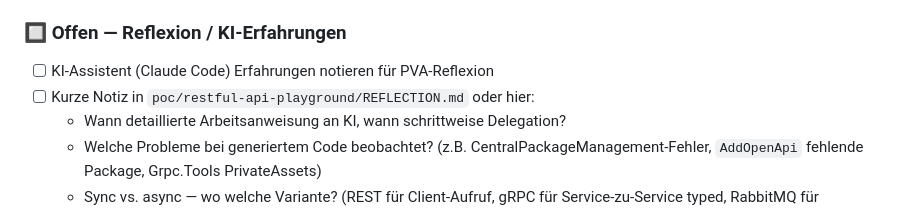
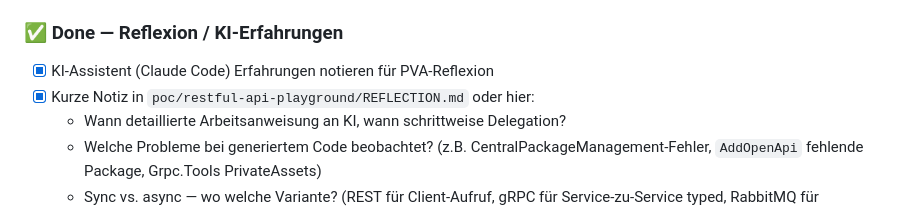
Before and after one commit to freaxnx01/FlowHub-CAS-AISE, a Markdown page: Blöcke/03 Service/03 Service - a) Vorbereitung.md, the part around the change. Rendered like a GitHub page.

Commit message:
docs(blöcke): mark Block 3 KI-Reflexion done (REFLECTION.md expanded)

```diff
--- a/Blöcke/03 Service/03 Service - a) Vorbereitung.md
+++ b/Blöcke/03 Service/03 Service - a) Vorbereitung.md
@@ -83,10 +83,10 @@ Option B gewählt: **OrderService + NotificationService + RabbitMQ**.
 - [x] Scalar docs anschauen: http://localhost:5001/scalar und http://localhost:5002/scalar
 - [x] `make infra-down` zum Aufräumen
 
-### 🔲 Offen — Reflexion / KI-Erfahrungen
+### ✅ Done — Reflexion / KI-Erfahrungen
 
-- [ ] KI-Assistent (Claude Code) Erfahrungen notieren für PVA-Reflexion
-- [ ] Kurze Notiz in `poc/restful-api-playground/REFLECTION.md` oder hier:
+- [x] KI-Assistent (Claude Code) Erfahrungen notieren für PVA-Reflexion
+- [x] Kurze Notiz in `poc/restful-api-playground/REFLECTION.md` oder hier:
   - Wann detaillierte Arbeitsanweisung an KI, wann schrittweise Delegation?
   - Welche Probleme bei generiertem Code beobachtet? (z.B. CentralPackageManagement-Fehler, `AddOpenApi` fehlende Package, Grpc.Tools PrivateAssets)
   - Sync vs. async — wo welche Variante? (REST für Client-Aufruf, gRPC für Service-zu-Service typed, RabbitMQ für entkoppelte Broadcasts)
```
